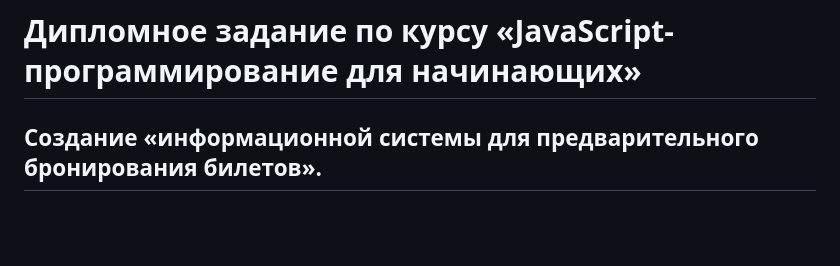
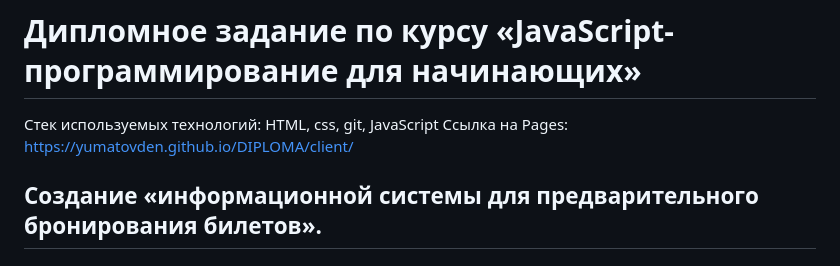
Before and after one commit to yumatovDen/DIPLOMA, a Markdown page: ReadMe.md, the part around the change. Rendered like a GitHub page; blank space fills up the shorter version.

```diff
--- a/ReadMe.md
+++ b/ReadMe.md
@@ -1,5 +1,6 @@
 # Дипломное задание по курсу «JavaScript-программирование для начинающих»
-
+Стек используемых технологий: HTML, css, git, JavaScript
+Ссылка на Pages: https://yumatovden.github.io/DIPLOMA/client/
 ## Создание «информационной системы для предварительного бронирования билетов».
 
 ### Студенту предоставляются следующие компоненты системы:
```
